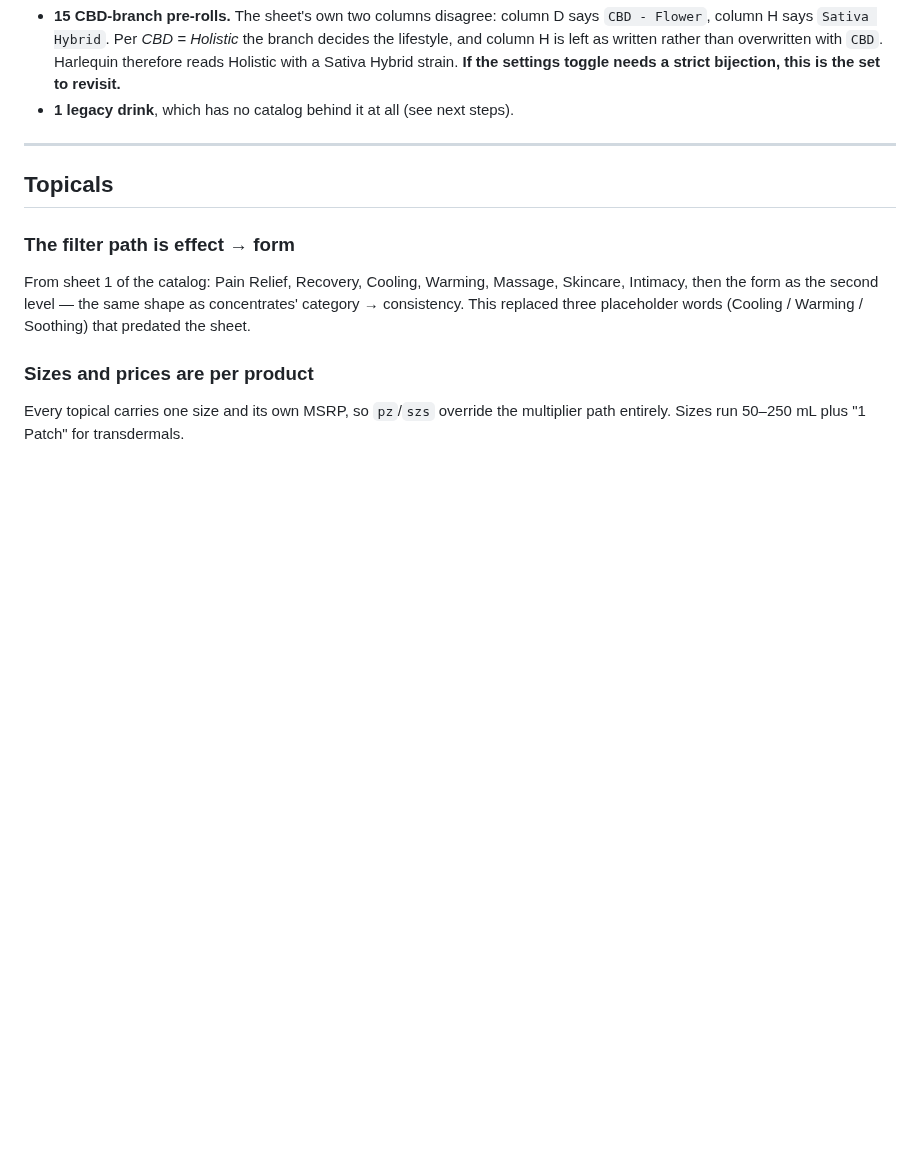
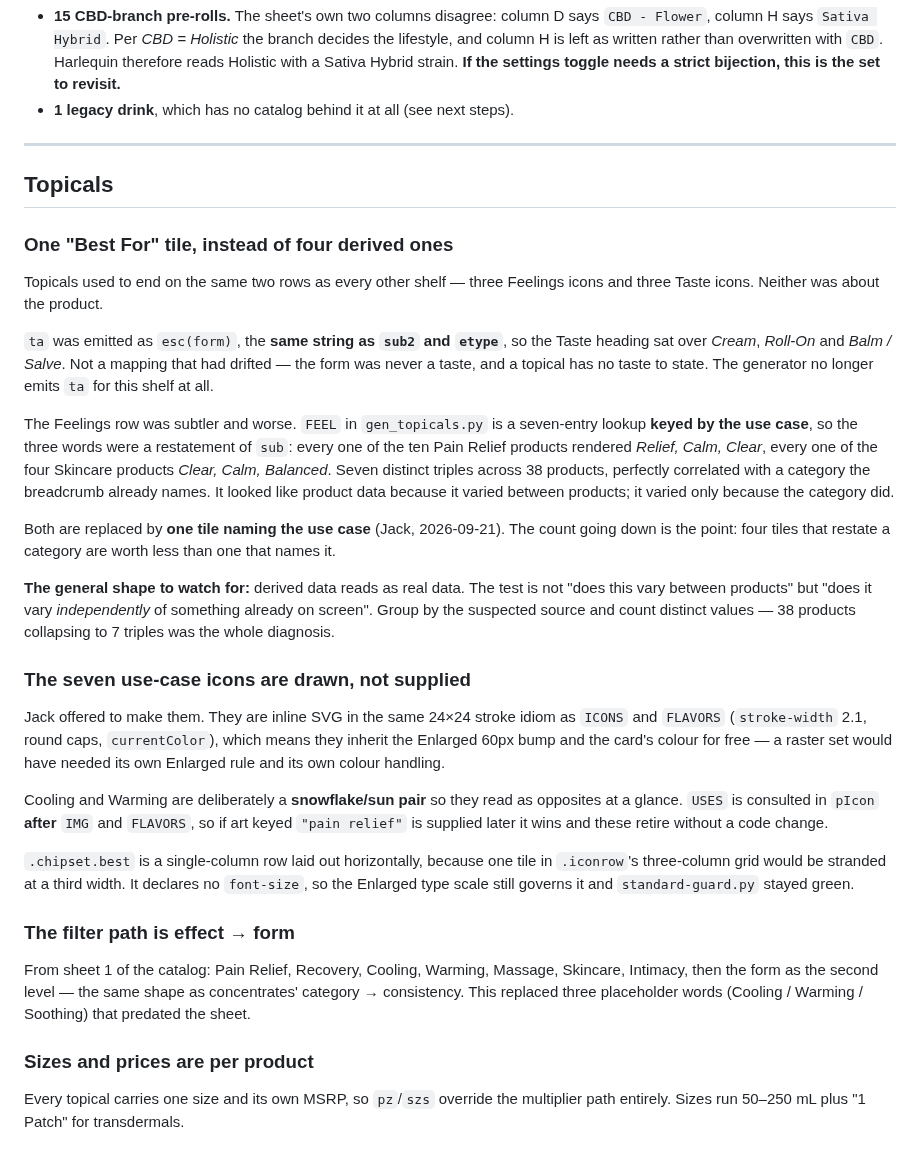
Before and after one commit to jamotz/testrepo, a Markdown page: docs/design-decisions.md, the part around the change. Drawn GitHub-style; blank space fills up the shorter version.

```diff
--- a/docs/design-decisions.md
+++ b/docs/design-decisions.md
@@ -825,6 +825,48 @@ more:
 
 ## Topicals
 
+### One "Best For" tile, instead of four derived ones
+Topicals used to end on the same two rows as every other shelf — three Feelings
+icons and three Taste icons. Neither was about the product.
+
+`ta` was emitted as `esc(form)`, the **same string as `sub2` and `etype`**, so
+the Taste heading sat over *Cream*, *Roll-On* and *Balm / Salve*. Not a mapping
+that had drifted — the form was never a taste, and a topical has no taste to
+state. The generator no longer emits `ta` for this shelf at all.
+
+The Feelings row was subtler and worse. `FEEL` in `gen_topicals.py` is a
+seven-entry lookup **keyed by the use case**, so the three words were a
+restatement of `sub`: every one of the ten Pain Relief products rendered
+*Relief, Calm, Clear*, every one of the four Skincare products *Clear, Calm,
+Balanced*. Seven distinct triples across 38 products, perfectly correlated with
+a category the breadcrumb already names. It looked like product data because it
+varied between products; it varied only because the category did.
+
+Both are replaced by **one tile naming the use case** (Jack, 2026-09-21). The
+count going down is the point: four tiles that restate a category are worth
+less than one that names it.
+
+**The general shape to watch for:** derived data reads as real data. The test is
+not "does this vary between products" but "does it vary *independently* of
+something already on screen". Group by the suspected source and count distinct
+values — 38 products collapsing to 7 triples was the whole diagnosis.
+
+### The seven use-case icons are drawn, not supplied
+Jack offered to make them. They are inline SVG in the same 24×24 stroke idiom as
+`ICONS` and `FLAVORS` (`stroke-width` 2.1, round caps, `currentColor`), which
+means they inherit the Enlarged 60px bump and the card's colour for free — a
+raster set would have needed its own Enlarged rule and its own colour handling.
+
+Cooling and Warming are deliberately a **snowflake/sun pair** so they read as
+opposites at a glance. `USES` is consulted in `pIcon` **after** `IMG` and
+`FLAVORS`, so if art keyed `"pain relief"` is supplied later it wins and these
+retire without a code change.
+
+`.chipset.best` is a single-column row laid out horizontally, because one tile
+in `.iconrow`'s three-column grid would be stranded at a third width. It
+declares no `font-size`, so the Enlarged type scale still governs it and
+`standard-guard.py` stayed green.
+
 ### The filter path is effect → form
 From sheet 1 of the catalog: Pain Relief, Recovery, Cooling, Warming, Massage,
 Skincare, Intimacy, then the form as the second level — the same shape as
```
Also changed, not shown: docs/project-handoff.md (+24 -15 lines).
